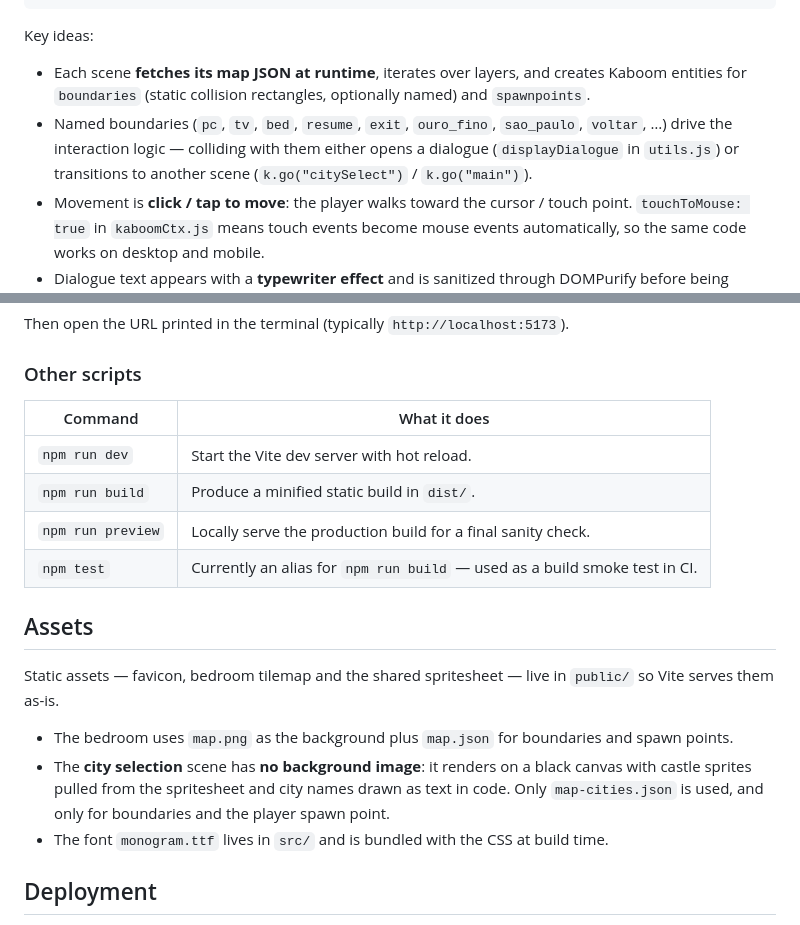
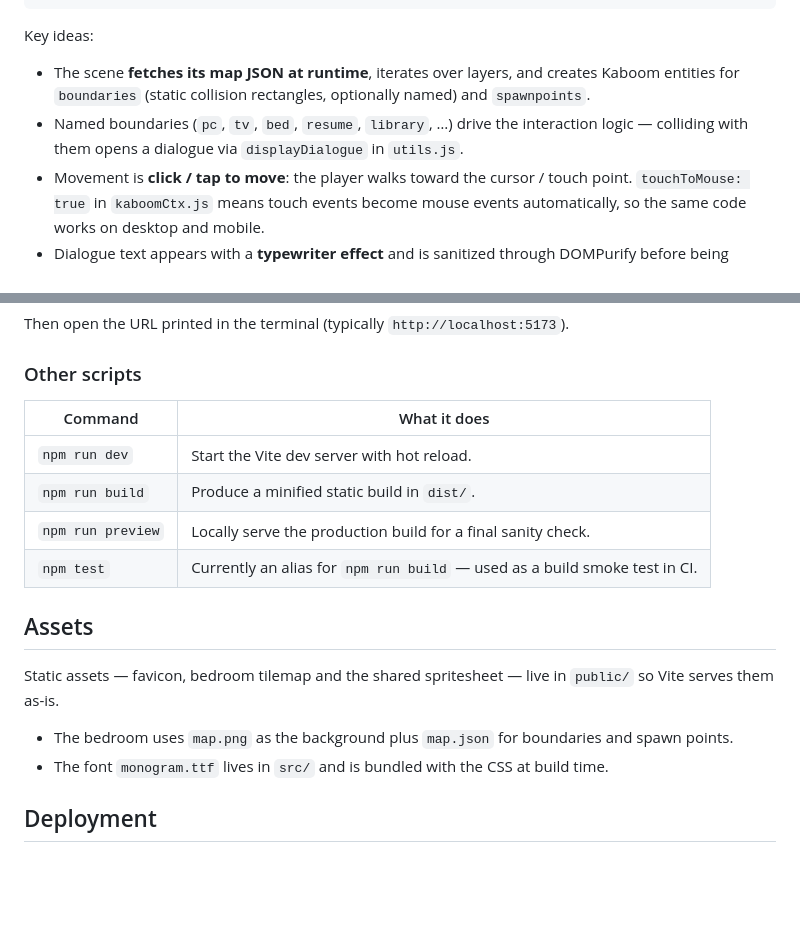
Before and after one commit to Marcel-MSC/2D-portfolio, a Markdown page: README.md, 2 parts joined by grey strips. Rendered like a GitHub page; blank space fills up the shorter version.

```diff
--- a/README.md
+++ b/README.md
@@ -52,8 +49,8 @@ public/
 
 Key ideas:
 
-- Each scene **fetches its map JSON at runtime**, iterates over layers, and creates Kaboom entities for `boundaries` (static collision rectangles, optionally named) and `spawnpoints`.
-- Named boundaries (`pc`, `tv`, `bed`, `resume`, `exit`, `ouro_fino`, `sao_paulo`, `voltar`, …) drive the interaction logic — colliding with them either opens a dialogue (`displayDialogue` in `utils.js`) or transitions to another scene (`k.go("citySelect")` / `k.go("main")`).
+- The scene **fetches its map JSON at runtime**, iterates over layers, and creates Kaboom entities for `boundaries` (static collision rectangles, optionally named) and `spawnpoints`.
+- Named boundaries (`pc`, `tv`, `bed`, `resume`, `library`, …) drive the interaction logic — colliding with them opens a dialogue via `displayDialogue` in `utils.js`.
 - Movement is **click / tap to move**: the player walks toward the cursor / touch point. `touchToMouse: true` in `kaboomCtx.js` means touch events become mouse events automatically, so the same code works on desktop and mobile.
 - Dialogue text appears with a **typewriter effect** and is sanitized through DOMPurify before being injected, since some dialogues contain `<a>` links.
 
@@ -70,19 +67,18 @@ Then open the URL printed in the terminal (typically `http://localhost:5173`).
 
 ### Other scripts
 
-| Command | What it does |
-|---|---|
-| `npm run dev` | Start the Vite dev server with hot reload. |
-| `npm run build` | Produce a minified static build in `dist/`. |
-| `npm run preview` | Locally serve the production build for a final sanity check. |
-| `npm test` | Currently an alias for `npm run build` — used as a build smoke test in CI. |
+| Command           | What it does                                                               |
+| ----------------- | -------------------------------------------------------------------------- |
+| `npm run dev`     | Start the Vite dev server with hot reload.                                 |
+| `npm run build`   | Produce a minified static build in `dist/`.                                |
+| `npm run preview` | Locally serve the production build for a final sanity check.               |
+| `npm test`        | Currently an alias for `npm run build` — used as a build smoke test in CI. |
 
 ## Assets
 
 Static assets — favicon, bedroom tilemap and the shared spritesheet — live in `public/` so Vite serves them as-is.
 
 - The bedroom uses `map.png` as the background plus `map.json` for boundaries and spawn points.
-- The **city selection** scene has **no background image**: it renders on a black canvas with castle sprites pulled from the spritesheet and city names drawn as text in code. Only `map-cities.json` is used, and only for boundaries and the player spawn point.
 - The font `monogram.ttf` lives in `src/` and is bundled with the CSS at build time.
 
 ## Deployment
```
Also changed, not shown: other parts of README.md (+15 -18 lines).
